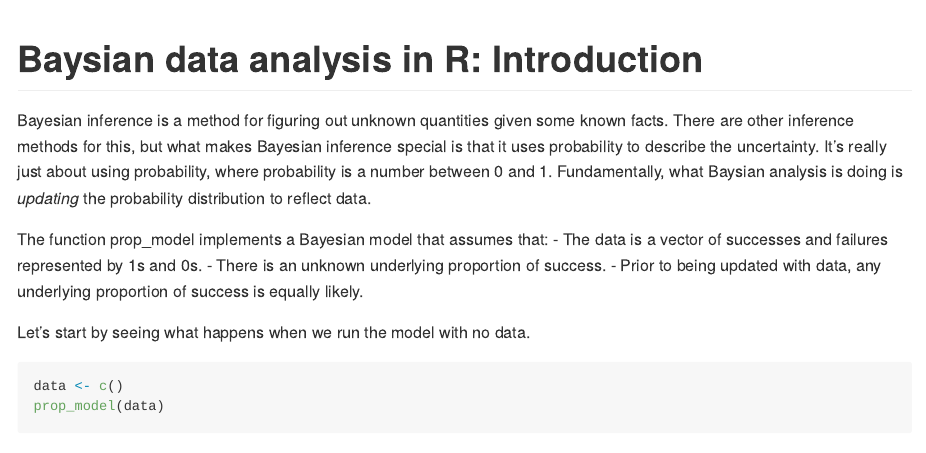
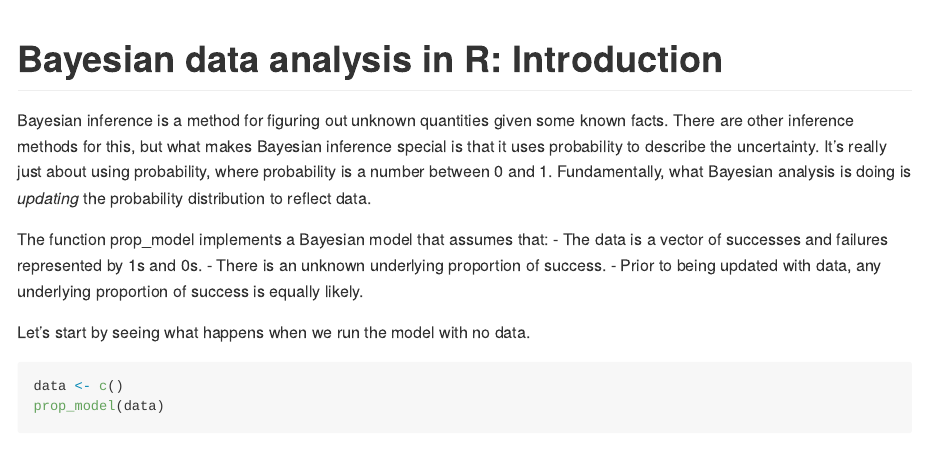
Before and after one commit to UrielMenalled/workshop-BayesianR, an R Markdown document (Lesson1_Introduction.Rmd): the page in a window 1100 px wide, from its top. Rendered offline with R 4.5, knitr and Pandoc, with nearby package versions; some code elsewhere in the file could not run offline; long lines of code are wrapped.

Commit message:
typo correction

```diff
--- a/Lesson1_Introduction.Rmd
+++ b/Lesson1_Introduction.Rmd
@@ -1,14 +1,13 @@
 ---
-title: "Baysian data analysis in R: Introduction"
+title: "Bayesian data analysis in R: Introduction"
 output: github_document
 knit: (function(input, encoding) {
     rmarkdown::render(input, output_dir = "KnittedFiles")
-  })
 editor_options:
   chunk_output_type: console
 ---
 
-Bayesian inference is a method for figuring out unknown quantities given some known facts. There are other inference methods for this, but what makes Bayesian inference special is that it uses probability to describe the uncertainty. It’s really just about using probability, where probability is a number between 0 and 1. Fundamentally, what Baysian analysis is doing is *updating* the probability distribution to reflect data.
+Bayesian inference is a method for figuring out unknown quantities given some known facts. There are other inference methods for this, but what makes Bayesian inference special is that it uses probability to describe the uncertainty. It’s really just about using probability, where probability is a number between 0 and 1. Fundamentally, what Bayesian analysis is doing is *updating* the probability distribution to reflect data.
 
 The function prop_model implements a Bayesian model that assumes that:
 - The data is a vector of successes and failures represented by 1s and 0s.
```
